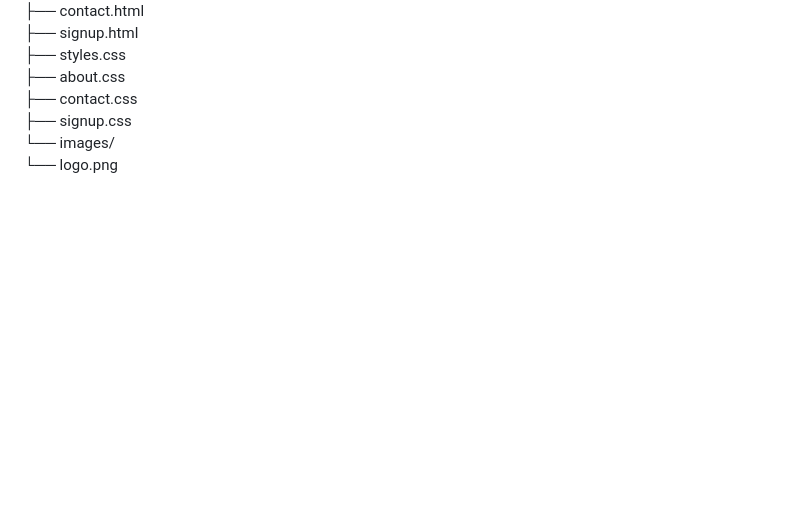
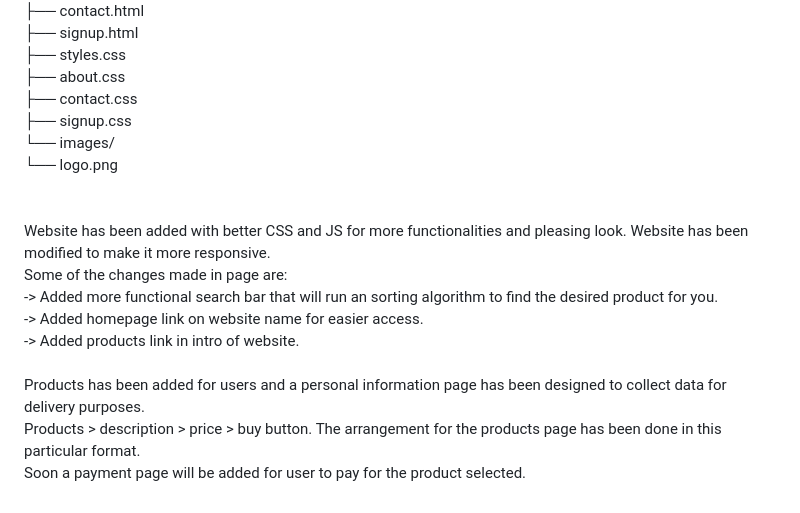
Before and after one commit to Newcoder006/E--Commerce, a Markdown page: README.md, the part around the change. GitHub-like rendering; blank space fills up the shorter version.

```diff
--- a/README.md
+++ b/README.md
@@ -57,3 +57,13 @@ InnovateTech/<br/>
 ├── signup.css<br/>
 └── images/<br/>
     └── logo.png<br/>
+<br/><br/>
+Website has been added with better CSS and JS for more functionalities and pleasing look. Website has been modified to make it more responsive.<br/>
+Some of the changes made in page are:<BR/>
+-> Added more functional search bar that will run an sorting algorithm to find the desired product for you.<br/>
+-> Added homepage link on website name for easier access.<br/>
+-> Added products link in intro of website. <br/>
+<br/>
+Products has been added for users and a personal information page has been designed to collect data for delivery purposes.<br/>
+Products > description > price > buy button. The arrangement for the products page has been done in this particular format.<br/>
+Soon a payment page will be added for user to pay for the product selected.<br/>
```
